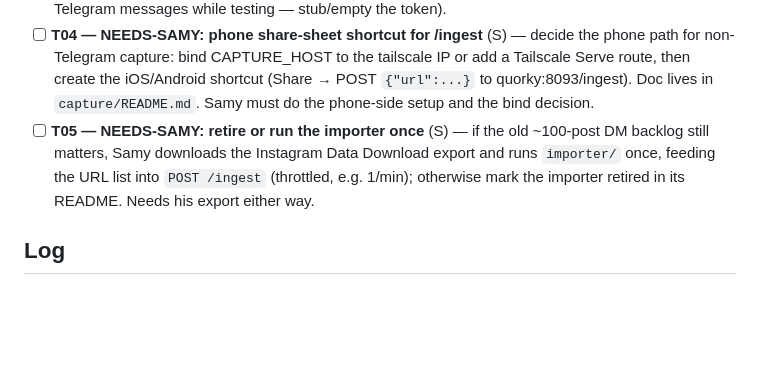
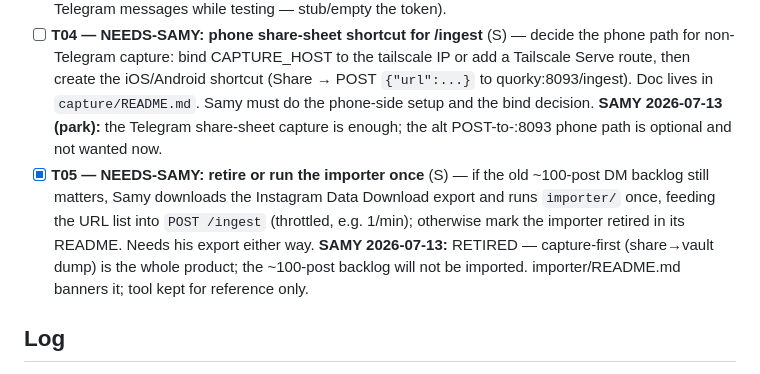
Before and after one commit to Samylay/reels-reader, a Markdown page: ROADMAP.md, the part around the change. Drawn GitHub-style; blank space fills up the shorter version.

```diff
--- a/ROADMAP.md
+++ b/ROADMAP.md
@@ -75,10 +75,12 @@ Read `CLAUDE.md` first. **Do not re-open decisions settled in `specs/decisions.m
   Tailscale Serve route, then create the iOS/Android shortcut (Share → POST
   `{"url":...}` to quorky:8093/ingest). Doc lives in `capture/README.md`. Samy must do
   the phone-side setup and the bind decision.
-- [ ] **T05 — NEEDS-SAMY: retire or run the importer once** (S) — if the old ~100-post
+  **SAMY 2026-07-13 (park):** the Telegram share-sheet capture is enough; the alt POST-to-:8093 phone path is optional and not wanted now.
+- [x] **T05 — NEEDS-SAMY: retire or run the importer once** (S) — if the old ~100-post
   DM backlog still matters, Samy downloads the Instagram Data Download export and runs
   `importer/` once, feeding the URL list into `POST /ingest` (throttled, e.g. 1/min);
   otherwise mark the importer retired in its README. Needs his export either way.
+  **SAMY 2026-07-13:** RETIRED — capture-first (share→vault dump) is the whole product; the ~100-post backlog will not be imported. importer/README.md banners it; tool kept for reference only.
 
 ## Log
 
```
Also changed, not shown: importer/README.md (+5 -0 lines).
